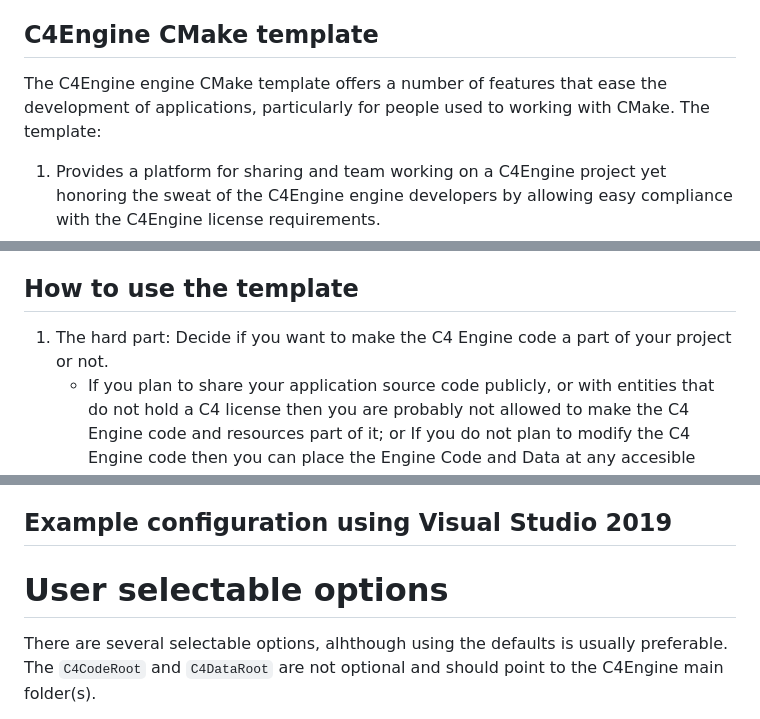
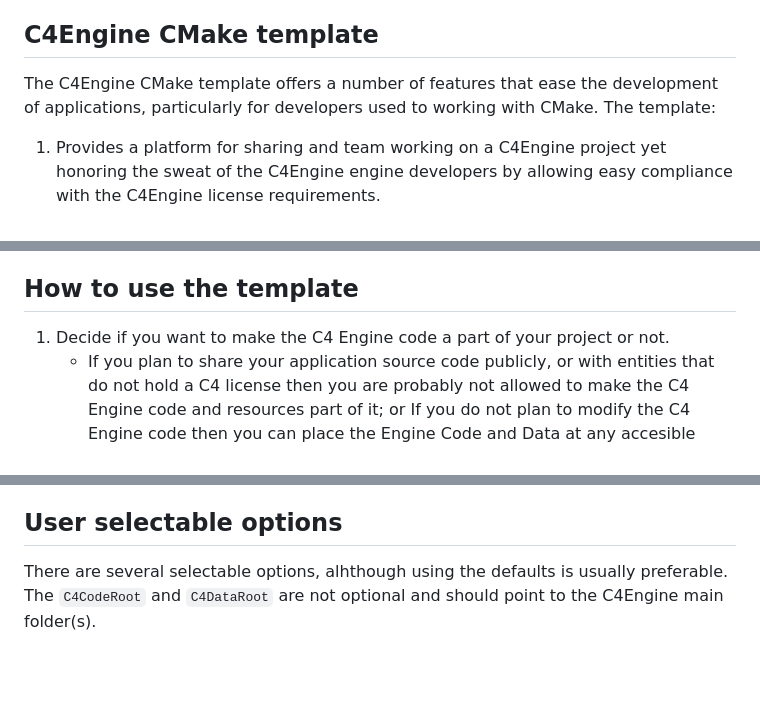
Before and after one commit to jwatte/C4EngineExamples, a Markdown page: Readme.md, 3 parts joined by grey strips. GitHub-like rendering; blank space fills up the shorter version.

````diff
--- a/Readme.md
+++ b/Readme.md
@@ -4,7 +4,7 @@ This is a collection of basic examples for C4Engine (https://c4engine.com/). The
 Besides CMake being the build tool I am mostly familiar with, there are some additional reasons that motivated developing a CMake based toolchain. These are: (a) Enabling code sharing in a way that makes compilation and execution of user applications an easy task; This is currently not easy with the C4 Engine because one needs to respect its license and the introduction of other source code involves many manual steps (b) Automate a number of bulding tasks, (c) Enable easier team-working by disengaging certain parts of the engine, and (d) CMake appears to becoming the defacto C++ build tool: it is supported by most IDEs, and is very popular within the C++ user community.
 
 ## C4Engine CMake template
-The C4Engine engine CMake template offers a number of features that ease the development of applications, particularly for people used to working with CMake. The template:
+The C4Engine  CMake template offers a number of features that ease the development of applications, particularly for developers used to working with CMake. The template:
 1. Provides a platform for sharing and team working on a C4Engine project yet honoring the sweat of the C4Engine engine developers by allowing easy compliance with the C4Engine license requirements.
 2. Offers non-intrusive access to the C4Engine source code.
 3. Provides automatic import of resources that have been modified, like textures and string files.
@@ -14,7 +14,7 @@ The C4Engine engine CMake template offers a number of features that ease the dev
 7. Offers automatic installer generation based on NSIS ( Nullsoft Scriptable Install System).
 
 ## How to use the template
-1. The hard part: Decide if you want to make the C4 Engine code a part of your project or not.
+1.  Decide if you want to make the C4 Engine code a part of your project or not.
     * If you plan to share your application source code publicly, or with entities that do not hold a C4 license then you are probably not allowed to make the C4 Engine code and resources part of it; or If you do not plan to modify the C4 Engine code then you can place the Engine Code and Data at any accesible location and possibly share it amongst your projects.
     * If you plan to modify the C4 Code as part of your project, then it is advisable to copy the Engine Code and Data in a location in your source directroy. The reasons for that is that it allows for source versioning control and makes it easy for IDEs to detect the source files. Your project folder structure will then look like:
 ```
@@ -34,9 +34,7 @@ The C4Engine engine CMake template offers a number of features that ease the dev
  4. Compile
  5. Run
 
- ## Example configuration using Visual Studio 2019
-
-# User selectable options
+## User selectable options
 There are several selectable options, alhthough using the defaults is usually preferable. The `C4CodeRoot` and `C4DataRoot` are not optional and should point to the C4Engine main folder(s).
 
 | Name                       |   Default    | Description                                                                                                                                                                                                                                                                                                      |
````
